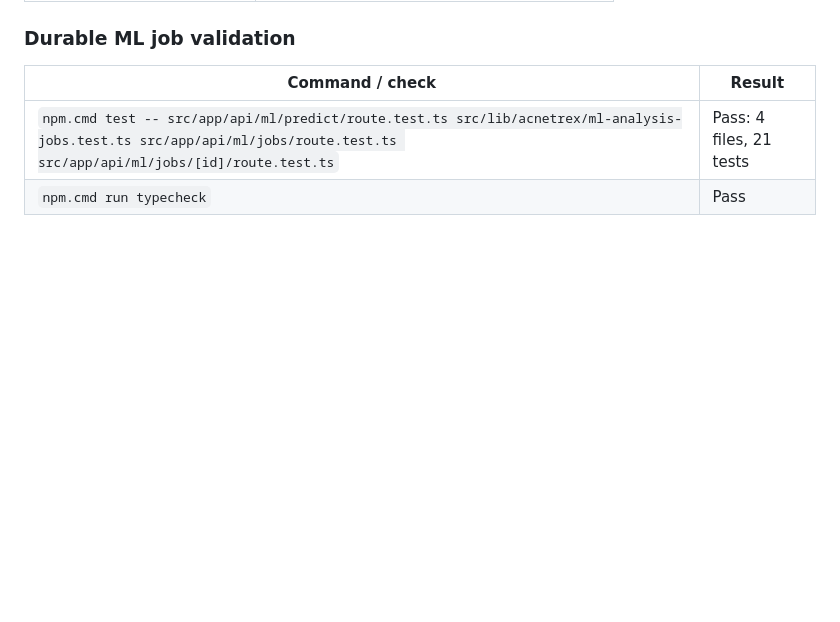
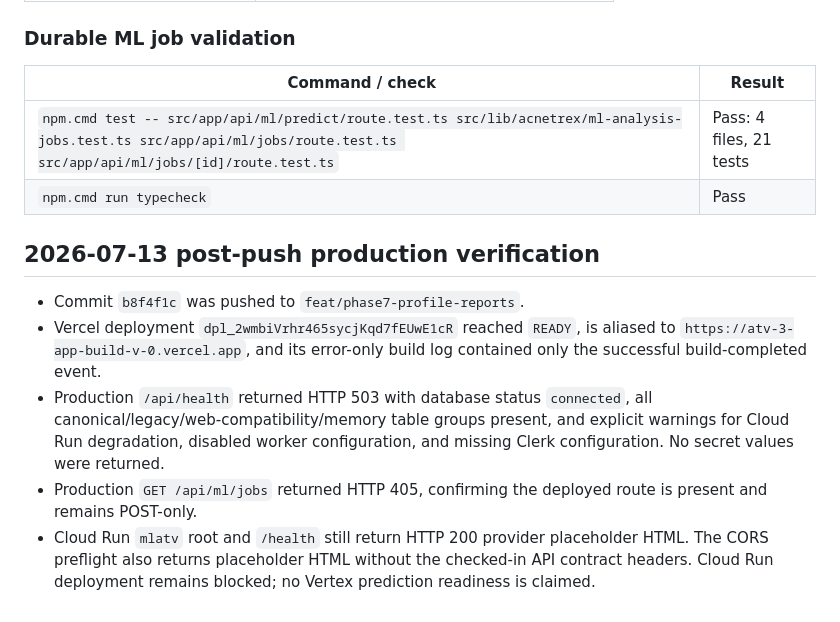
Before and after one commit to markjlomoljo-hash/ATV3-APP-BUILD-V.0, a Markdown page: docs/execution/BUILD_EVIDENCE_REPORT.md, the part around the change. GitHub-like rendering; blank space fills up the shorter version.

Commit message:
docs(evidence): record worker production verification

```diff
--- a/docs/execution/BUILD_EVIDENCE_REPORT.md
+++ b/docs/execution/BUILD_EVIDENCE_REPORT.md
@@ -268,3 +268,20 @@ direct prediction against the still-placeholder Cloud Run service:
 |---|---|
 | `npm.cmd test -- src/app/api/ml/predict/route.test.ts src/lib/acnetrex/ml-analysis-jobs.test.ts src/app/api/ml/jobs/route.test.ts src/app/api/ml/jobs/[id]/route.test.ts` | Pass: 4 files, 21 tests |
 | `npm.cmd run typecheck` | Pass |
+
+## 2026-07-13 post-push production verification
+
+- Commit `b8f4f1c` was pushed to `feat/phase7-profile-reports`.
+- Vercel deployment `dpl_2wmbiVrhr465sycjKqd7fEUwE1cR` reached `READY`, is
+  aliased to `https://atv-3-app-build-v-0.vercel.app`, and its error-only build
+  log contained only the successful build-completed event.
+- Production `/api/health` returned HTTP 503 with database status `connected`,
+  all canonical/legacy/web-compatibility/memory table groups present, and
+  explicit warnings for Cloud Run degradation, disabled worker configuration,
+  and missing Clerk configuration. No secret values were returned.
+- Production `GET /api/ml/jobs` returned HTTP 405, confirming the deployed
+  route is present and remains POST-only.
+- Cloud Run `mlatv` root and `/health` still return HTTP 200 provider
+  placeholder HTML. The CORS preflight also returns placeholder HTML without
+  the checked-in API contract headers. Cloud Run deployment remains blocked;
+  no Vertex prediction readiness is claimed.
```
Also changed, not shown: docs/execution/APP_COMPLETION_ESTIMATE.md (+3 -3 lines).
